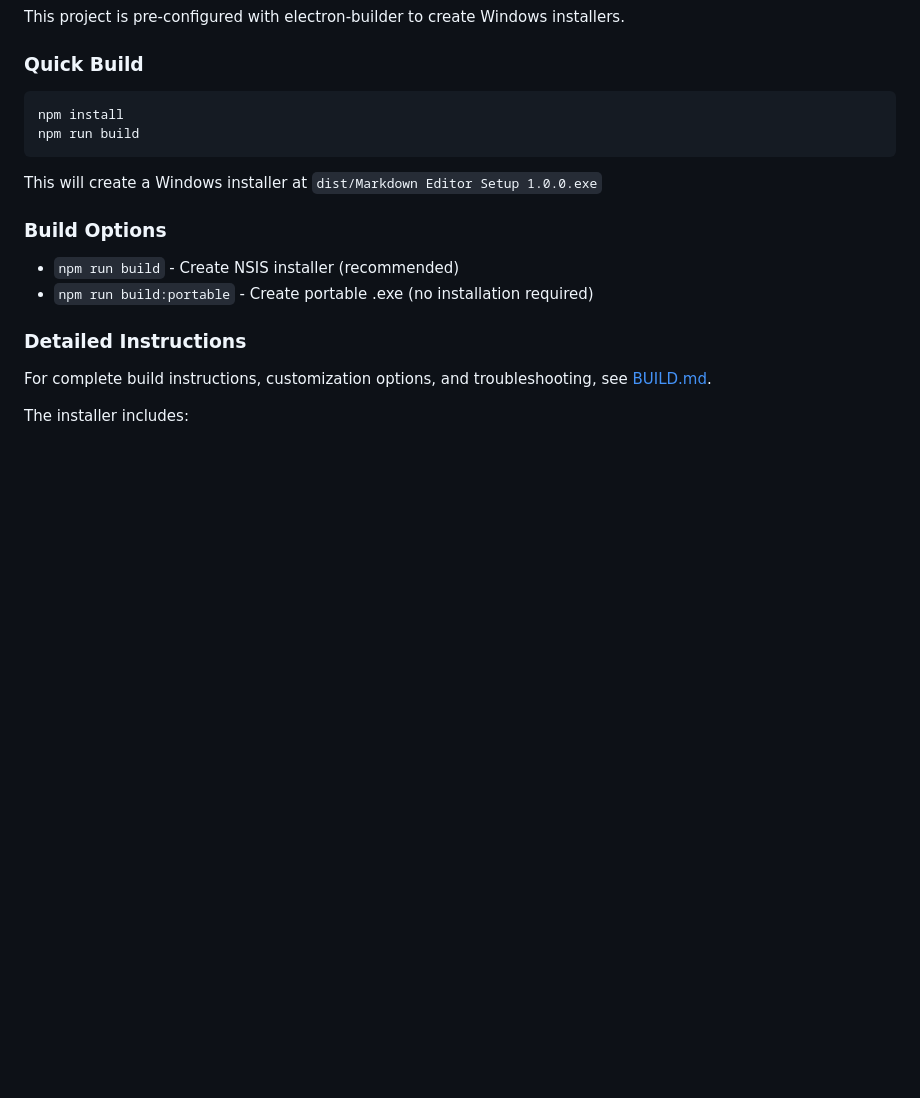
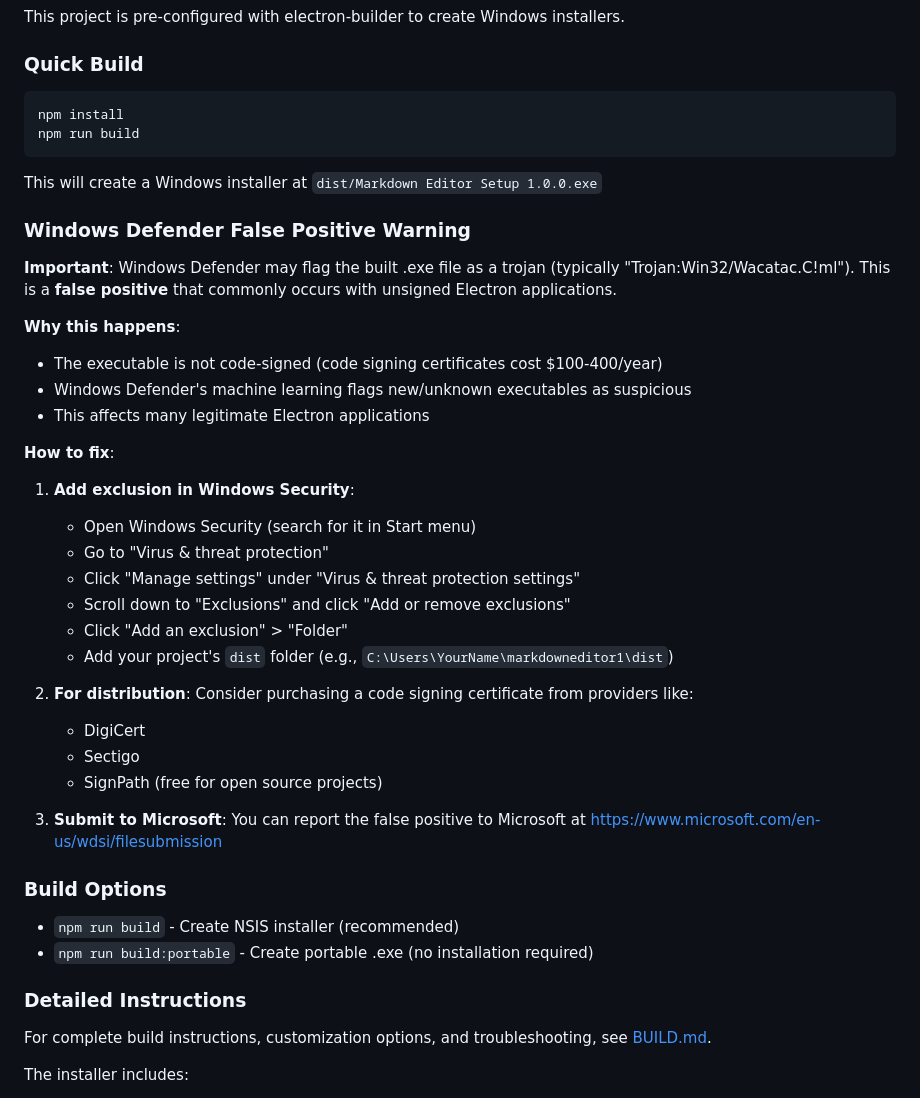
Before and after one commit to BahneGork/Nthing-editor, a Markdown page: README.md, the part around the change. Rendered like a GitHub page; blank space fills up the shorter version.

```diff
--- a/README.md
+++ b/README.md
@@ -156,6 +156,32 @@ npm run build
 
 This will create a Windows installer at `dist/Markdown Editor Setup 1.0.0.exe`
 
+### Windows Defender False Positive Warning
+
+**Important**: Windows Defender may flag the built .exe file as a trojan (typically "Trojan:Win32/Wacatac.C!ml"). This is a **false positive** that commonly occurs with unsigned Electron applications.
+
+**Why this happens**:
+- The executable is not code-signed (code signing certificates cost $100-400/year)
+- Windows Defender's machine learning flags new/unknown executables as suspicious
+- This affects many legitimate Electron applications
+
+**How to fix**:
+
+1. **Add exclusion in Windows Security**:
+   - Open Windows Security (search for it in Start menu)
+   - Go to "Virus & threat protection"
+   - Click "Manage settings" under "Virus & threat protection settings"
+   - Scroll down to "Exclusions" and click "Add or remove exclusions"
+   - Click "Add an exclusion" > "Folder"
+   - Add your project's `dist` folder (e.g., `C:\Users\YourName\markdowneditor1\dist`)
+
+2. **For distribution**: Consider purchasing a code signing certificate from providers like:
+   - DigiCert
+   - Sectigo
+   - SignPath (free for open source projects)
+
+3. **Submit to Microsoft**: You can report the false positive to Microsoft at https://www.microsoft.com/en-us/wdsi/filesubmission
+
 ### Build Options
 
 - `npm run build` - Create NSIS installer (recommended)
```
Also changed, not shown: BUILD.md (+85 -11 lines).
